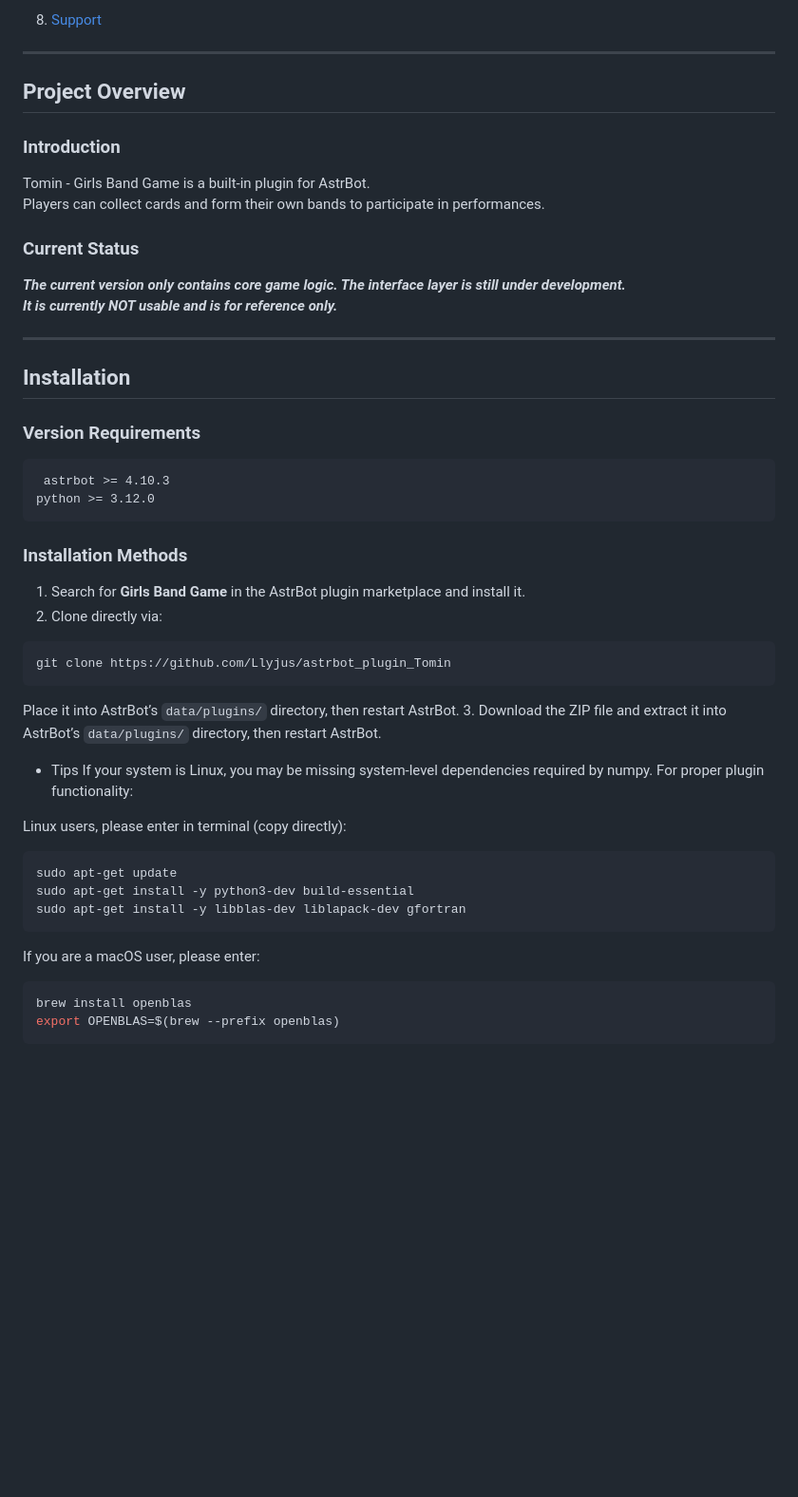
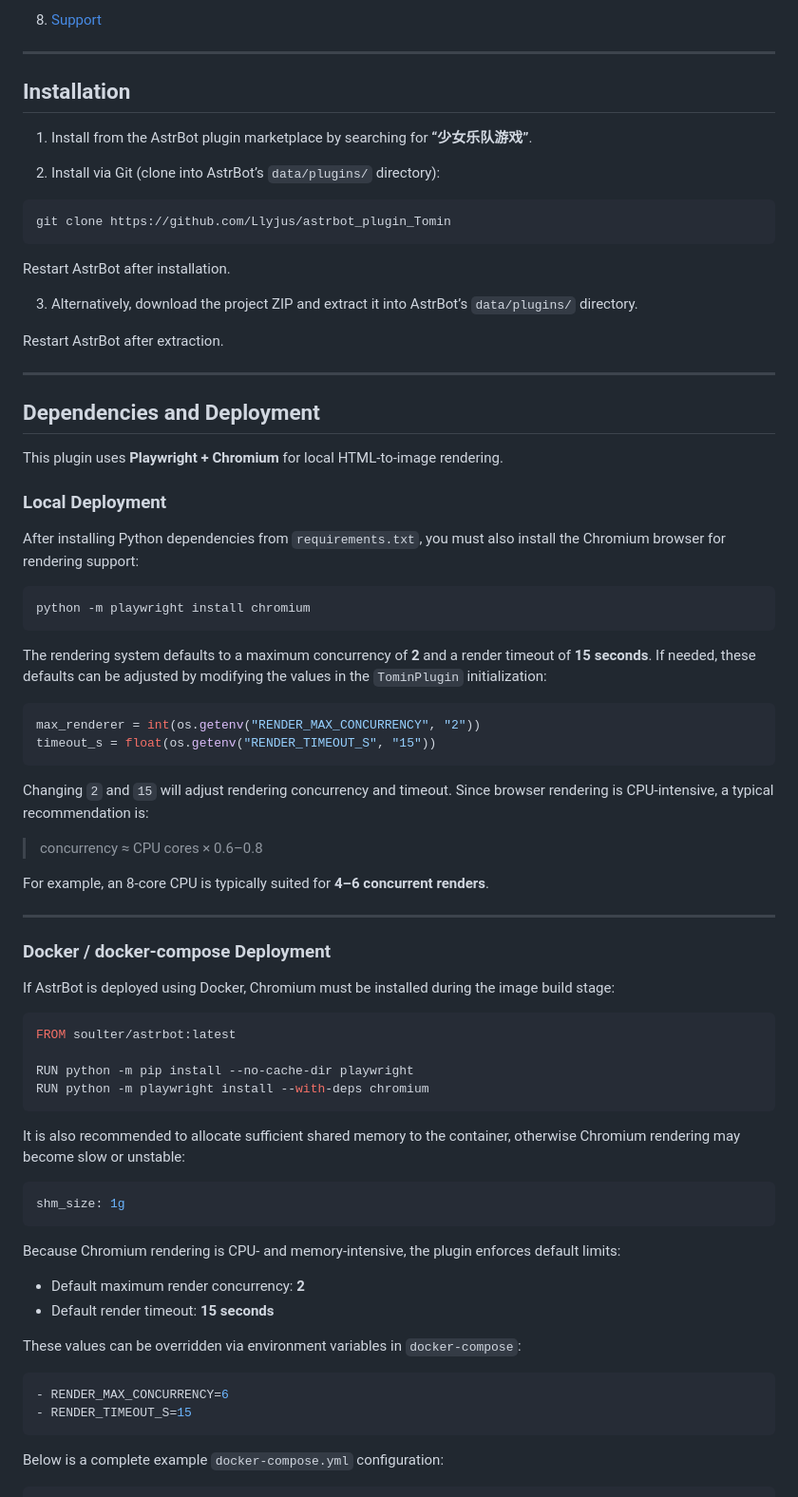
Before and after one commit to Llyjus/astrbot_plugin_tomin, a Markdown page: README_en.md, the part around one of its changes. Shown at 95% size. Drawn GitHub-style; blank space fills up the shorter version.

Commit message:
fixed English version README

````diff
--- a/README_en.md
+++ b/README_en.md
@@ -52,50 +52,81 @@ Additional systems (such as a roguelike mini-game and event system) will be deve
 
 ---
 
-## Project Overview
+## Installation
 
-### Introduction
+1. Install from the AstrBot plugin marketplace by searching for **“少女乐队游戏”**.
 
-Tomin - Girls Band Game is a built-in plugin for AstrBot.
-Players can collect cards and form their own bands to participate in performances.
+2. Install via Git (clone into AstrBot’s `data/plugins/` directory):
 
-### Current Status
+```bash
+git clone https://github.com/Llyjus/astrbot_plugin_Tomin
+```
 
-***The current version only contains core game logic. The interface layer is still under development.
-It is currently NOT usable and is for reference only.***
+Restart AstrBot after installation.
+
+3. Alternatively, download the project ZIP and extract it into AstrBot’s `data/plugins/` directory.
+
+Restart AstrBot after extraction.
 
 ---
 
-## Installation
+## Dependencies and Deployment
 
-### Version Requirements
+This plugin uses **Playwright + Chromium** for local HTML-to-image rendering.
 
-```plaintext
- astrbot >= 4.10.3
-python >= 3.12.0
+### Local Deployment
+
+After installing Python dependencies from `requirements.txt`, you must also install the Chromium browser for rendering support:
+
+```bash
+python -m playwright install chromium
 ```
 
+The rendering system defaults to a maximum concurrency of **2** and a render timeout of **15 seconds**.
+If needed, these defaults can be adjusted by modifying the values in the `TominPlugin` initialization:
 
-### Installation Methods
+```python
+max_renderer = int(os.getenv("RENDER_MAX_CONCURRENCY", "2"))
+timeout_s = float(os.getenv("RENDER_TIMEOUT_S", "15"))
+```
 
-1. Search for **Girls Band Game** in the AstrBot plugin marketplace and install it.
-2. Clone directly via:
-```bash
-git clone https://github.com/Llyjus/astrbot_plugin_Tomin
+Changing `2` and `15` will adjust rendering concurrency and timeout.
+Since browser rendering is CPU-intensive, a typical recommendation is:
+
+> concurrency ≈ CPU cores × 0.6–0.8
+
+For example, an 8-core CPU is typically suited for **4–6 concurrent renders**.
+
+---
+
+### Docker / docker-compose Deployment
+
+If AstrBot is deployed using Docker, Chromium must be installed during the image build stage:
+
+```dockerfile
+FROM soulter/astrbot:latest
+
+RUN python -m pip install --no-cache-dir playwright
+RUN python -m playwright install --with-deps chromium
 ```
-Place it into AstrBot’s `data/plugins/` directory, then restart AstrBot.
-3. Download the ZIP file and extract it into AstrBot’s `data/plugins/` directory, then restart AstrBot.
 
-- Tips
-If your system is Linux, you may be missing system-level dependencies required by numpy. For proper plugin functionality:
+It is also recommended to allocate sufficient shared memory to the container, otherwise Chromium rendering may become slow or unstable:
 
-Linux users, please enter in terminal (copy directly):
-```bash
-sudo apt-get update
-sudo apt-get install -y python3-dev build-essential
-sudo apt-get install -y libblas-dev liblapack-dev gfortran
+```yaml
+shm_size: 1g
 ```
-If you are a macOS user, please enter:
-```bash
-brew install openblas
-export OPENBLAS=$(brew --prefix openblas)
+
+Because Chromium rendering is CPU- and memory-intensive, the plugin enforces default limits:
+
+* Default maximum render concurrency: **2**
+* Default render timeout: **15 seconds**
+
+These values can be overridden via environment variables in `docker-compose`:
+
+```yaml
+- RENDER_MAX_CONCURRENCY=6
+- RENDER_TIMEOUT_S=15
+```
+
+Below is a complete example `docker-compose.yml` configuration:
+
````
Also changed, not shown: other parts of README_en.md (+18 -0 lines).
